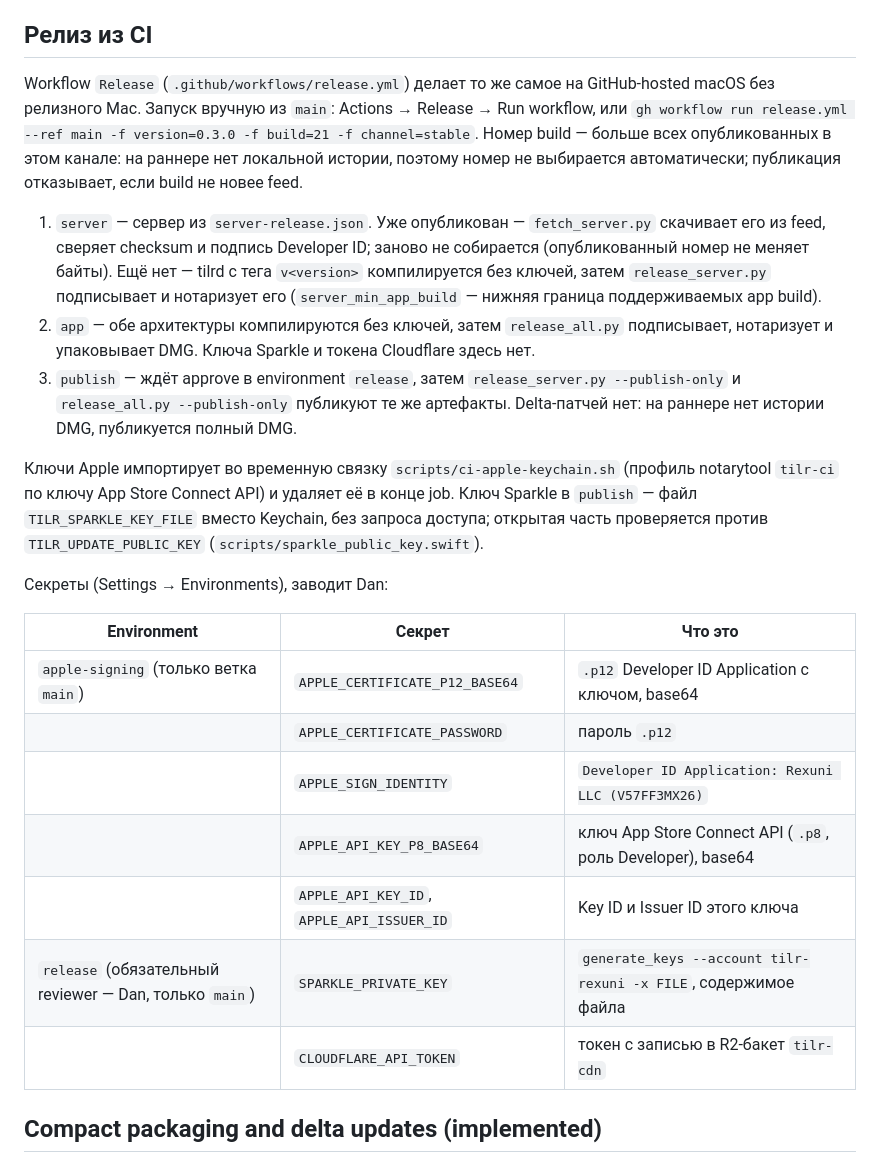
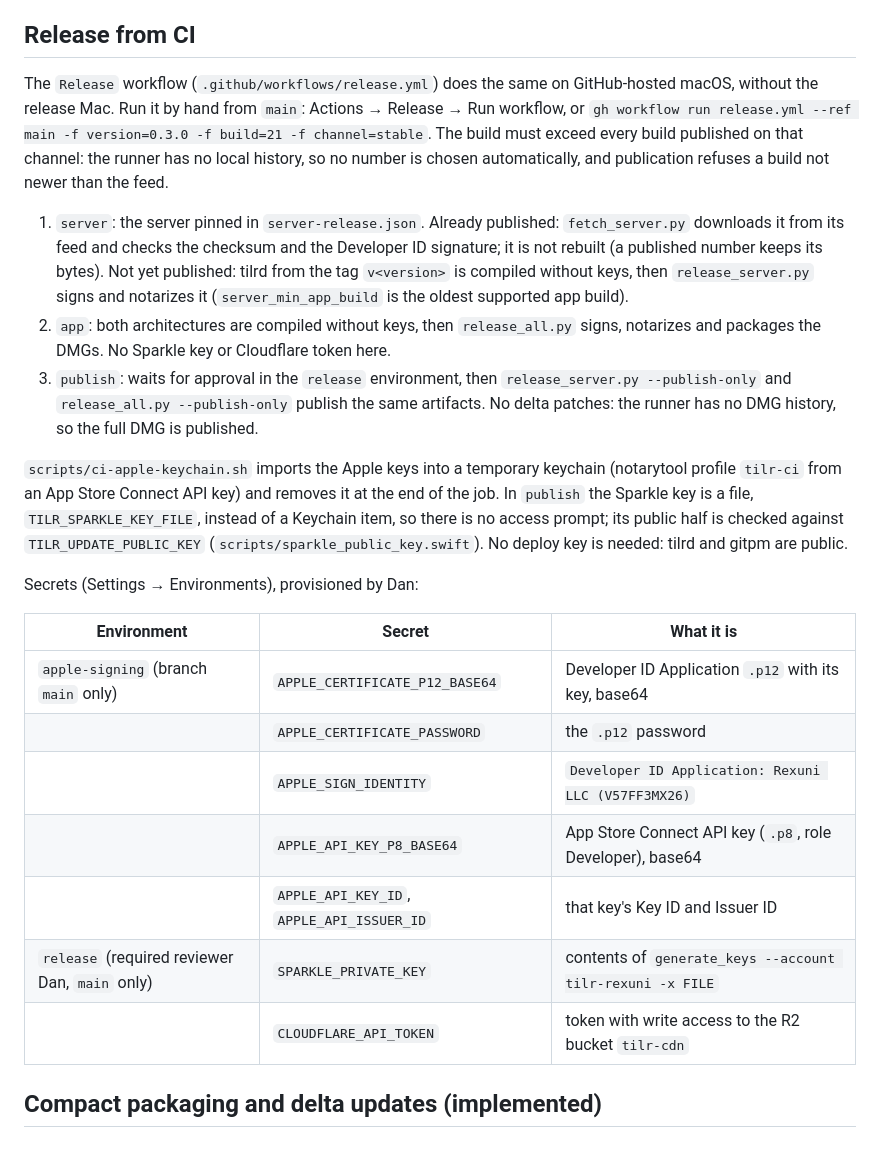
Before and after one commit to tilr-dev/desktop-mac, a Markdown page: PRODUCTION.md, the part around the change. Drawn GitHub-style.

Commit message:
Release from CI: English docs, no task key in the change
Task: TILR-544

```diff
--- a/PRODUCTION.md
+++ b/PRODUCTION.md
@@ -103,41 +103,42 @@ Sparkle, серверному бинарнику и проверке подпи
 процесса и повторите сборку через описанный выше `--resume`, сохранив завершённую
 архитектуру и переместив незавершённый каталог в архив.
 
-## Релиз из CI
+## Release from CI
 
-Workflow `Release` (`.github/workflows/release.yml`) делает то же самое на GitHub-hosted
-macOS без релизного Mac. Запуск вручную из `main`: Actions → Release → Run workflow,
-или `gh workflow run release.yml --ref main -f version=0.3.0 -f build=21 -f channel=stable`.
-Номер build — больше всех опубликованных в этом канале: на раннере нет локальной истории,
-поэтому номер не выбирается автоматически; публикация отказывает, если build не новее feed.
+The `Release` workflow (`.github/workflows/release.yml`) does the same on GitHub-hosted macOS,
+without the release Mac. Run it by hand from `main`: Actions → Release → Run workflow, or
+`gh workflow run release.yml --ref main -f version=0.3.0 -f build=21 -f channel=stable`.
+The build must exceed every build published on that channel: the runner has no local history,
+so no number is chosen automatically, and publication refuses a build not newer than the feed.
 
-1. `server` — сервер из `server-release.json`. Уже опубликован — `fetch_server.py` скачивает
-   его из feed, сверяет checksum и подпись Developer ID; заново не собирается (опубликованный
-   номер не меняет байты). Ещё нет — tilrd с тега `v<version>` компилируется без ключей,
-   затем `release_server.py` подписывает и нотаризует его (`server_min_app_build` — нижняя
-   граница поддерживаемых app build).
-2. `app` — обе архитектуры компилируются без ключей, затем `release_all.py` подписывает,
-   нотаризует и упаковывает DMG. Ключа Sparkle и токена Cloudflare здесь нет.
-3. `publish` — ждёт approve в environment `release`, затем `release_server.py --publish-only`
-   и `release_all.py --publish-only` публикуют те же артефакты. Delta-патчей нет: на раннере
-   нет истории DMG, публикуется полный DMG.
+1. `server`: the server pinned in `server-release.json`. Already published: `fetch_server.py`
+   downloads it from its feed and checks the checksum and the Developer ID signature; it is not
+   rebuilt (a published number keeps its bytes). Not yet published: tilrd from the tag
+   `v<version>` is compiled without keys, then `release_server.py` signs and notarizes it
+   (`server_min_app_build` is the oldest supported app build).
+2. `app`: both architectures are compiled without keys, then `release_all.py` signs, notarizes
+   and packages the DMGs. No Sparkle key or Cloudflare token here.
+3. `publish`: waits for approval in the `release` environment, then `release_server.py
+   --publish-only` and `release_all.py --publish-only` publish the same artifacts. No delta
+   patches: the runner has no DMG history, so the full DMG is published.
 
-Ключи Apple импортирует во временную связку `scripts/ci-apple-keychain.sh` (профиль
-notarytool `tilr-ci` по ключу App Store Connect API) и удаляет её в конце job. Ключ Sparkle
-в `publish` — файл `TILR_SPARKLE_KEY_FILE` вместо Keychain, без запроса доступа; открытая
-часть проверяется против `TILR_UPDATE_PUBLIC_KEY` (`scripts/sparkle_public_key.swift`).
+`scripts/ci-apple-keychain.sh` imports the Apple keys into a temporary keychain (notarytool
+profile `tilr-ci` from an App Store Connect API key) and removes it at the end of the job.
+In `publish` the Sparkle key is a file, `TILR_SPARKLE_KEY_FILE`, instead of a Keychain item,
+so there is no access prompt; its public half is checked against `TILR_UPDATE_PUBLIC_KEY`
+(`scripts/sparkle_public_key.swift`). No deploy key is needed: tilrd and gitpm are public.
 
-Секреты (Settings → Environments), заводит Dan:
+Secrets (Settings → Environments), provisioned by Dan:
 
-| Environment | Секрет | Что это |
+| Environment | Secret | What it is |
 |---|---|---|
-| `apple-signing` (только ветка `main`) | `APPLE_CERTIFICATE_P12_BASE64` | `.p12` Developer ID Application с ключом, base64 |
-| | `APPLE_CERTIFICATE_PASSWORD` | пароль `.p12` |
+| `apple-signing` (branch `main` only) | `APPLE_CERTIFICATE_P12_BASE64` | Developer ID Application `.p12` with its key, base64 |
+| | `APPLE_CERTIFICATE_PASSWORD` | the `.p12` password |
 | | `APPLE_SIGN_IDENTITY` | `Developer ID Application: Rexuni LLC (V57FF3MX26)` |
-| | `APPLE_API_KEY_P8_BASE64` | ключ App Store Connect API (`.p8`, роль Developer), base64 |
-| | `APPLE_API_KEY_ID`, `APPLE_API_ISSUER_ID` | Key ID и Issuer ID этого ключа |
-| `release` (обязательный reviewer — Dan, только `main`) | `SPARKLE_PRIVATE_KEY` | `generate_keys --account tilr-rexuni -x FILE`, содержимое файла |
-| | `CLOUDFLARE_API_TOKEN` | токен с записью в R2-бакет `tilr-cdn` |
+| | `APPLE_API_KEY_P8_BASE64` | App Store Connect API key (`.p8`, role Developer), base64 |
+| | `APPLE_API_KEY_ID`, `APPLE_API_ISSUER_ID` | that key's Key ID and Issuer ID |
+| `release` (required reviewer Dan, `main` only) | `SPARKLE_PRIVATE_KEY` | contents of `generate_keys --account tilr-rexuni -x FILE` |
+| | `CLOUDFLARE_API_TOKEN` | token with write access to the R2 bucket `tilr-cdn` |
 
 ## Compact packaging and delta updates (implemented)
 
```
Also changed, not shown: 1 other file.
